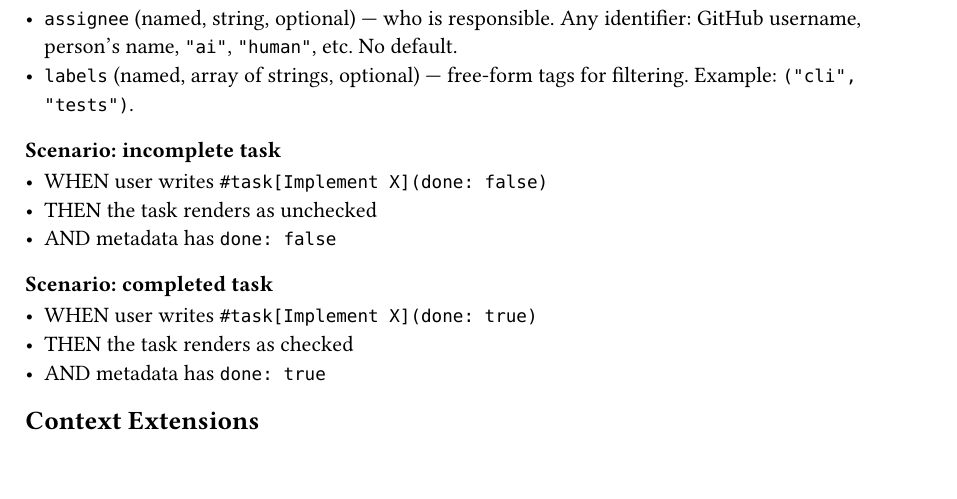
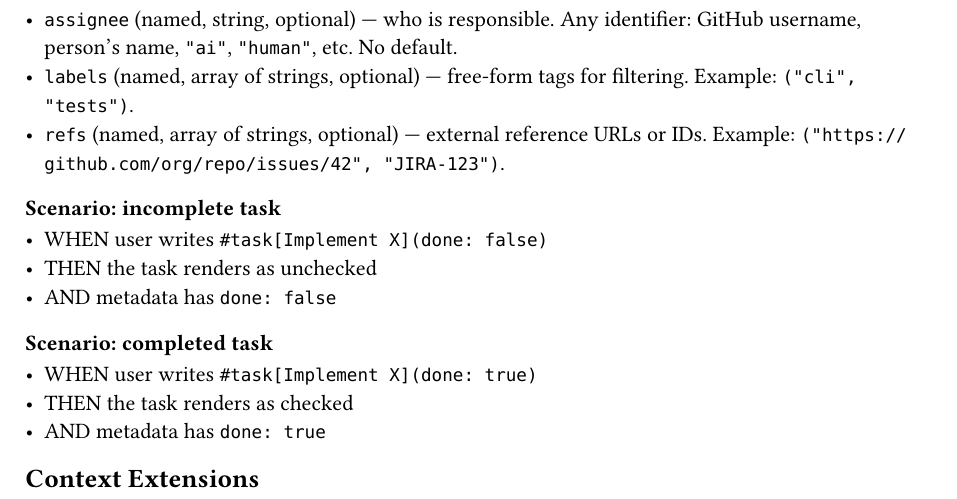
Before and after one commit to ggallovalle/typspec, a Typst document (typspec/specs/module-api.typ): part of page 4 of 4, cut so that both start at the same text. Compiled offline with Typst 0.15.

Commit message:
feat: add refs parameter to task for external references

```diff
--- a/typspec/specs/module-api.typ
+++ b/typspec/specs/module-api.typ
@@ -188,6 +188,7 @@ The `task` function SHALL define a single actionable item. The `task-group` func
 - `done` (named, bool, optional) — whether the task is complete. Default: `false`.
 - `assignee` (named, string, optional) — who is responsible. Any identifier: GitHub username, person's name, `"ai"`, `"human"`, etc. No default.
 - `labels` (named, array of strings, optional) — free-form tags for filtering. Example: `("cli", "tests")`.
+- `refs` (named, array of strings, optional) — external reference URLs or IDs. Example: `("https://github.com/org/repo/issues/42", "JIRA-123")`.
 
 ==== Scenario: incomplete task
 
```
